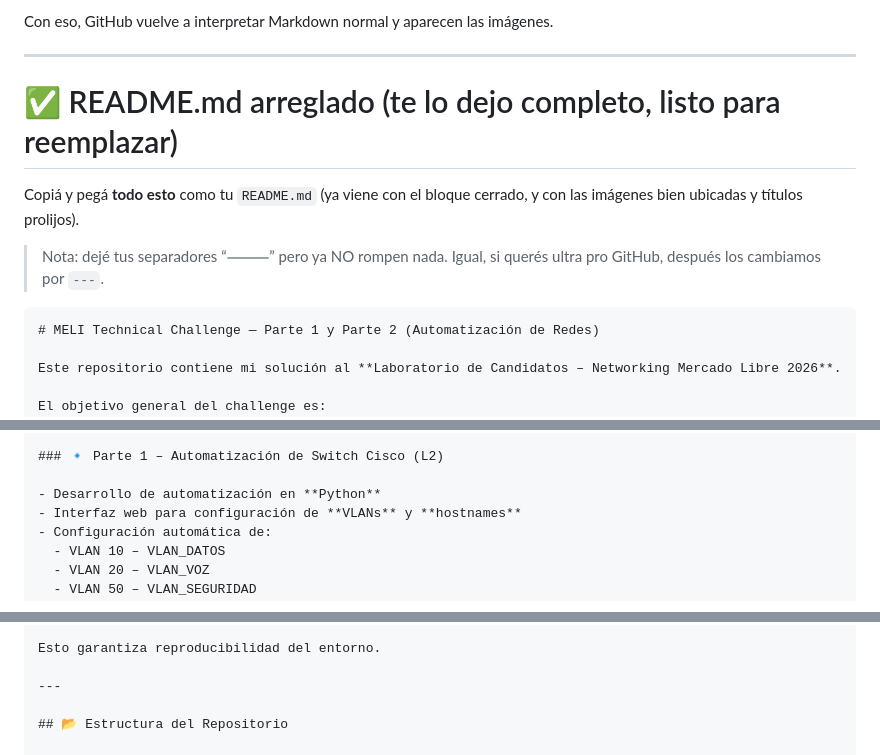
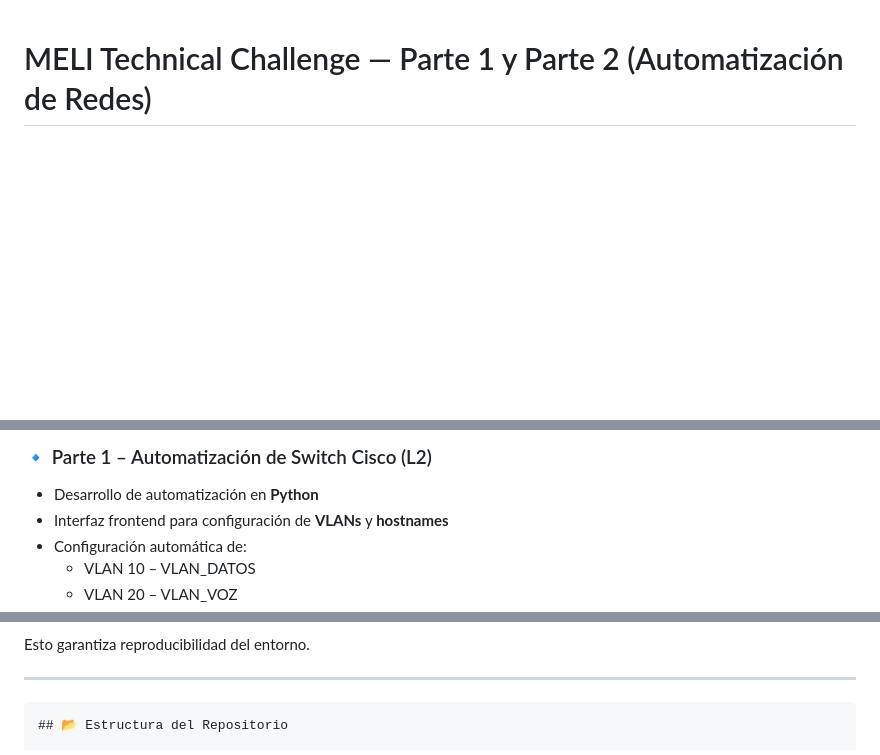
Before and after one commit to kurt00ar/challenge-networking-meli-2026, a Markdown page: README.md, 3 parts joined by grey strips. GitHub-like rendering; blank space fills up the shorter version.

Commit message:
Update README (architecture, addressing, images)

````diff
--- a/README.md
+++ b/README.md
@@ -1,14 +1,4 @@
-Con eso, GitHub vuelve a interpretar Markdown normal y aparecen las imágenes.
 
----
-
-# ✅ README.md arreglado (te lo dejo completo, listo para reemplazar)
-
-Copiá y pegá **todo esto** como tu `README.md` (ya viene con el bloque cerrado, y con las imágenes bien ubicadas y títulos prolijos).
-
-> Nota: dejé tus separadores “⸻” pero ya NO rompen nada. Igual, si querés ultra pro GitHub, después los cambiamos por `---`.
-
-```markdown
 # MELI Technical Challenge — Parte 1 y Parte 2 (Automatización de Redes)
 
 Este repositorio contiene mi solución al **Laboratorio de Candidatos – Networking Mercado Libre 2026**.
@@ -26,7 +16,7 @@ El challenge está dividido en dos partes:
 ### 🔹 Parte 1 – Automatización de Switch Cisco (L2)
 
 - Desarrollo de automatización en **Python**
-- Interfaz web para configuración de **VLANs** y **hostnames**
+- Interfaz frontend para configuración de **VLANs** y **hostnames**
 - Configuración automática de:
   - VLAN 10 – VLAN_DATOS
   - VLAN 20 – VLAN_VOZ
@@ -240,7 +230,7 @@ Se utilizó un único contenedor que incluye:
 Esto garantiza reproducibilidad del entorno.
 
 ---
-
+```md
 ## 📂 Estructura del Repositorio
 
 ```text
````
Also changed, not shown: other parts of README.md (+118 -0 lines).
